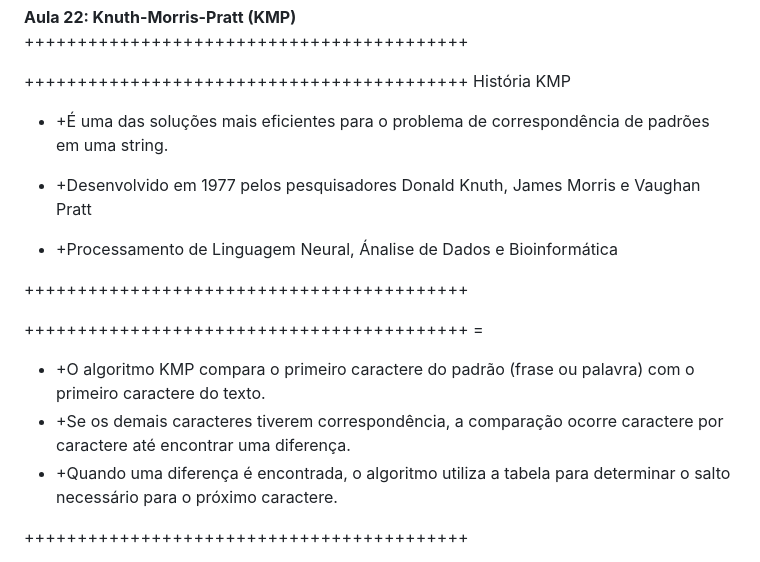
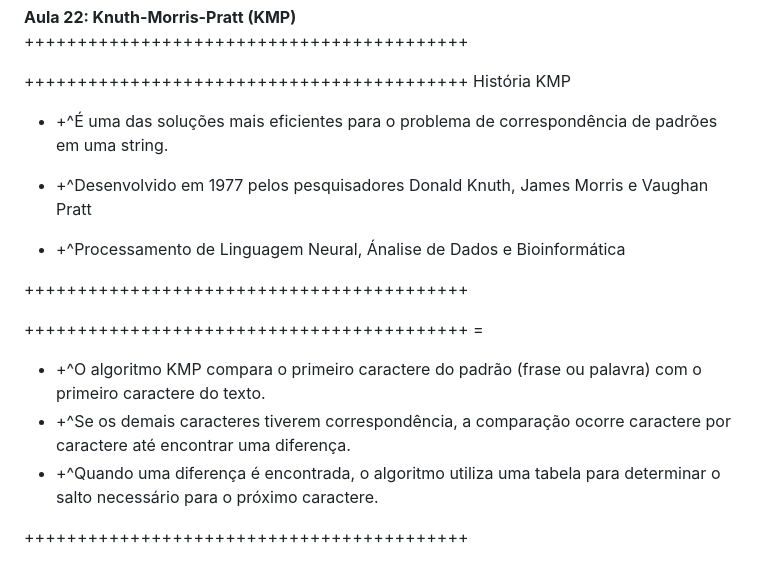
Before and after one commit to andrebrito16/kmp-algorithm, a Markdown page: src/index.md, the part around the change printed below. Drawn GitHub-style.

```diff
--- a/src/index.md
+++ b/src/index.md
@@ -10,18 +10,18 @@ Desafios de Programação
 ++++++++++++++++++++++++++++++++++++++++++
 
 ++++++++++++++++++++++++++++++++++++++++++ História KMP
-- +É uma das soluções mais eficientes para o problema de correspondência de padrões em uma string.
+- +^É uma das soluções mais eficientes para o problema de correspondência de padrões em uma string.
 
-- +Desenvolvido em 1977 pelos pesquisadores Donald Knuth, James Morris e Vaughan Pratt
+- +^Desenvolvido em 1977 pelos pesquisadores Donald Knuth, James Morris e Vaughan Pratt
 
-- +Processamento de Linguagem Neural, Ánalise de Dados e Bioinformática
+- +^Processamento de Linguagem Neural, Ánalise de Dados e Bioinformática
 
 ++++++++++++++++++++++++++++++++++++++++++
 
 ++++++++++++++++++++++++++++++++++++++++++ =
-- +O algoritmo KMP compara o primeiro caractere do padrão (frase ou palavra) com o primeiro caractere do texto.
-- +Se os demais caracteres tiverem correspondência, a comparação ocorre caractere por caractere até encontrar uma diferença.
-- +Quando uma diferença é encontrada, o algoritmo utiliza a tabela para determinar o salto necessário para o próximo caractere.
+- +^O algoritmo KMP compara o primeiro caractere do padrão (frase ou palavra) com o primeiro caractere do texto.
+- +^Se os demais caracteres tiverem correspondência, a comparação ocorre caractere por caractere até encontrar uma diferença.
+- +^Quando uma diferença é encontrada, o algoritmo utiliza uma tabela para determinar o salto necessário para o próximo caractere.
 
 ++++++++++++++++++++++++++++++++++++++++++
 
```
Also changed, not shown: other parts of src/index.md (+33 -60 lines).
